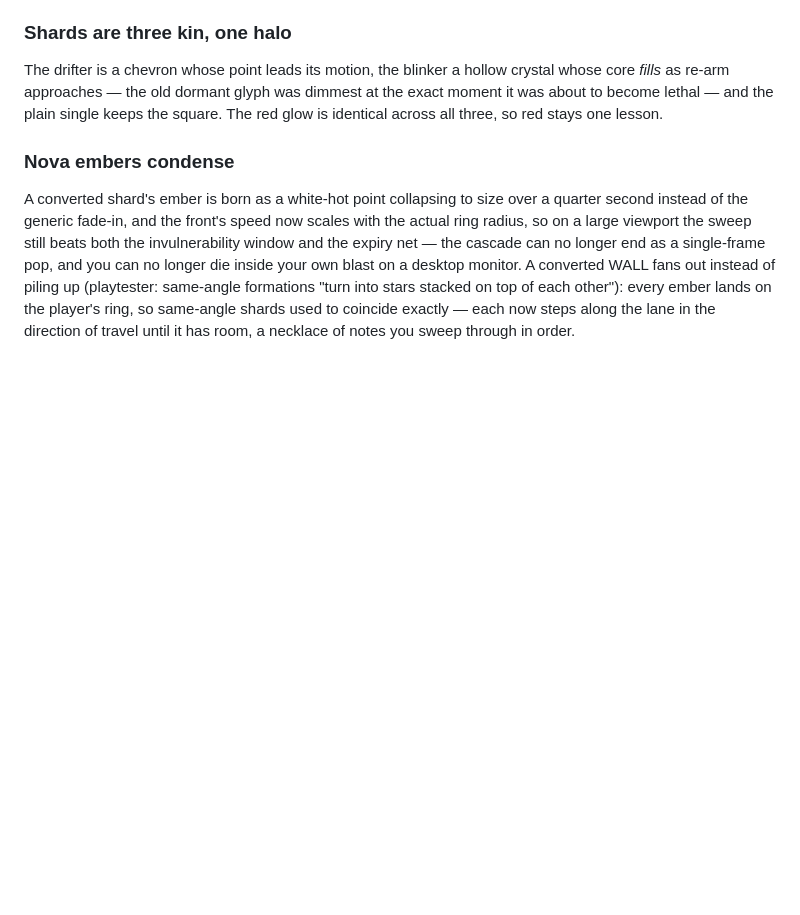
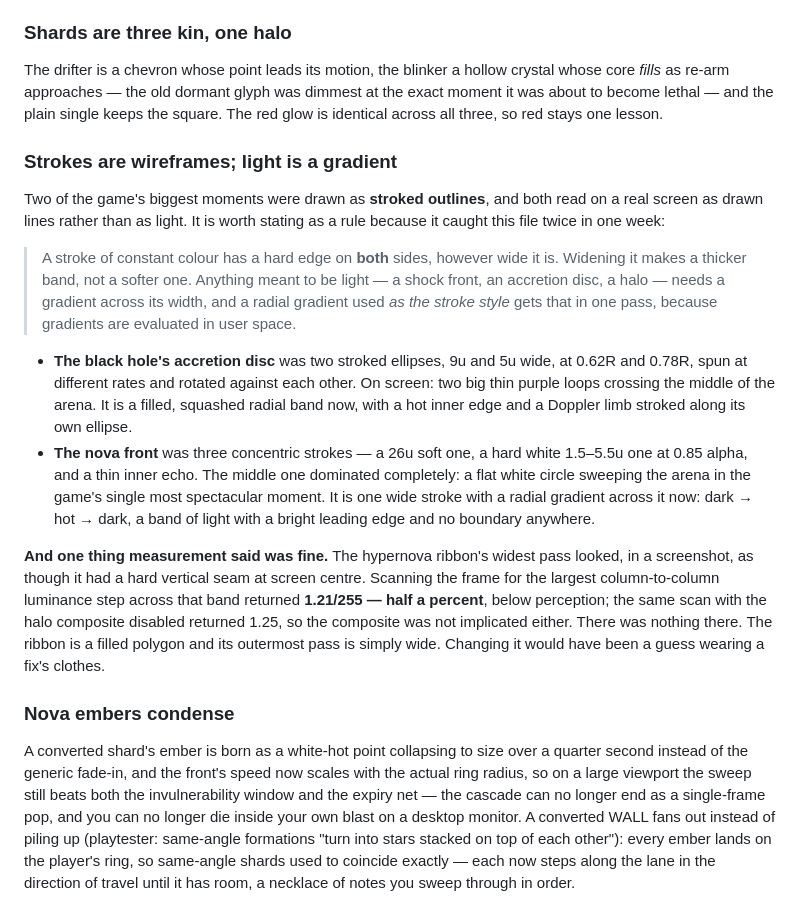
Before and after one commit to ats314/cosmo, a Markdown page: docs/engine/implementation.md, the part around the change. Drawn GitHub-style; blank space fills up the shorter version.

Commit message:
Record the stroke-versus-gradient rule in the engine notes
The code shipped one commit ago and the doc did not — the same failure as the
teaching-doc half two commits before it: the script writing the section threw
on a missing anchor and git add -A committed the code regardless. Both times the
anchor was guessed instead of read. The rule itself is the point: a stroke of
constant colour has hard edges on both sides however wide it is, so anything
meant to be light needs a gradient across its width.

Co-Authored-By: Claude Opus 5 <noreply@anthropic.com>
Claude-Session: https://claude.ai/code/session_01XKmGRzXmVBCcAS6VCpw5Hv

```diff
--- a/docs/engine/implementation.md
+++ b/docs/engine/implementation.md
@@ -75,6 +75,39 @@ leads its motion, the blinker a hollow crystal whose core *fills* as re-arm
 approaches — the old dormant glyph was dimmest at the exact moment it was
 about to become lethal — and the plain single keeps the square. The red
 glow is identical across all three, so red stays one lesson.
+
+### Strokes are wireframes; light is a gradient
+
+Two of the game's biggest moments were drawn as **stroked outlines**, and both
+read on a real screen as drawn lines rather than as light. It is worth stating
+as a rule because it caught this file twice in one week:
+
+> A stroke of constant colour has a hard edge on **both** sides, however wide
+> it is. Widening it makes a thicker band, not a softer one. Anything meant to
+> be light — a shock front, an accretion disc, a halo — needs a gradient across
+> its width, and a radial gradient used *as the stroke style* gets that in one
+> pass, because gradients are evaluated in user space.
+
+- **The black hole's accretion disc** was two stroked ellipses, 9u and 5u wide,
+  at 0.62R and 0.78R, spun at different rates and rotated against each other.
+  On screen: two big thin purple loops crossing the middle of the arena. It is
+  a filled, squashed radial band now, with a hot inner edge and a Doppler limb
+  stroked along its own ellipse.
+- **The nova front** was three concentric strokes — a 26u soft one, a hard
+  white 1.5–5.5u one at 0.85 alpha, and a thin inner echo. The middle one
+  dominated completely: a flat white circle sweeping the arena in the game's
+  single most spectacular moment. It is one wide stroke with a radial gradient
+  across it now: dark → hot → dark, a band of light with a bright leading edge
+  and no boundary anywhere.
+
+**And one thing measurement said was fine.** The hypernova ribbon's widest pass
+looked, in a screenshot, as though it had a hard vertical seam at screen centre.
+Scanning the frame for the largest column-to-column luminance step across that
+band returned **1.21/255 — half a percent**, below perception; the same scan
+with the halo composite disabled returned 1.25, so the composite was not
+implicated either. There was nothing there. The ribbon is a filled polygon and
+its outermost pass is simply wide. Changing it would have been a guess wearing
+a fix's clothes.
 
 ### Nova embers condense
 
```
